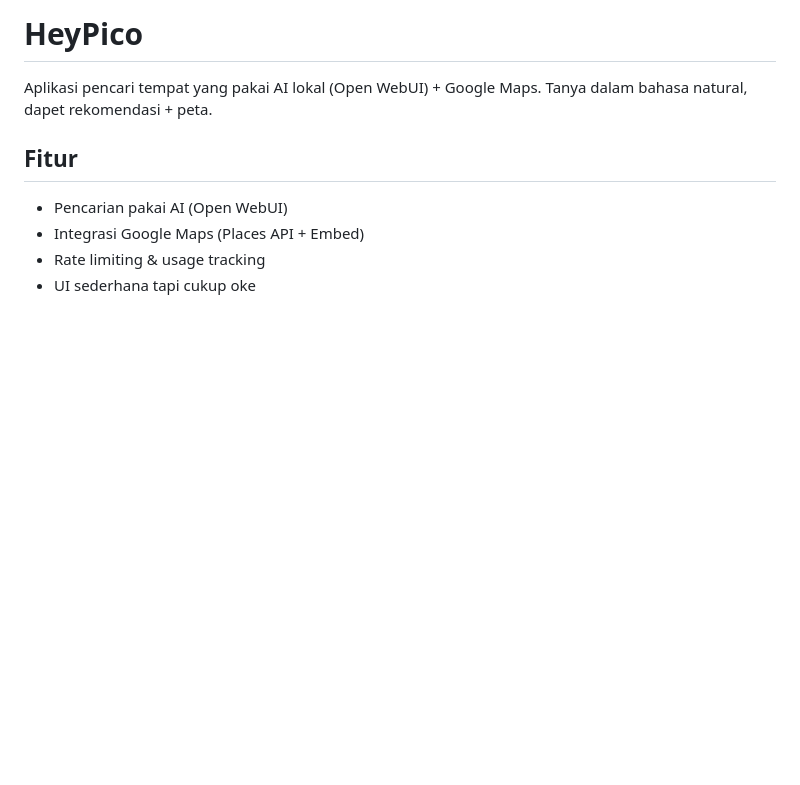
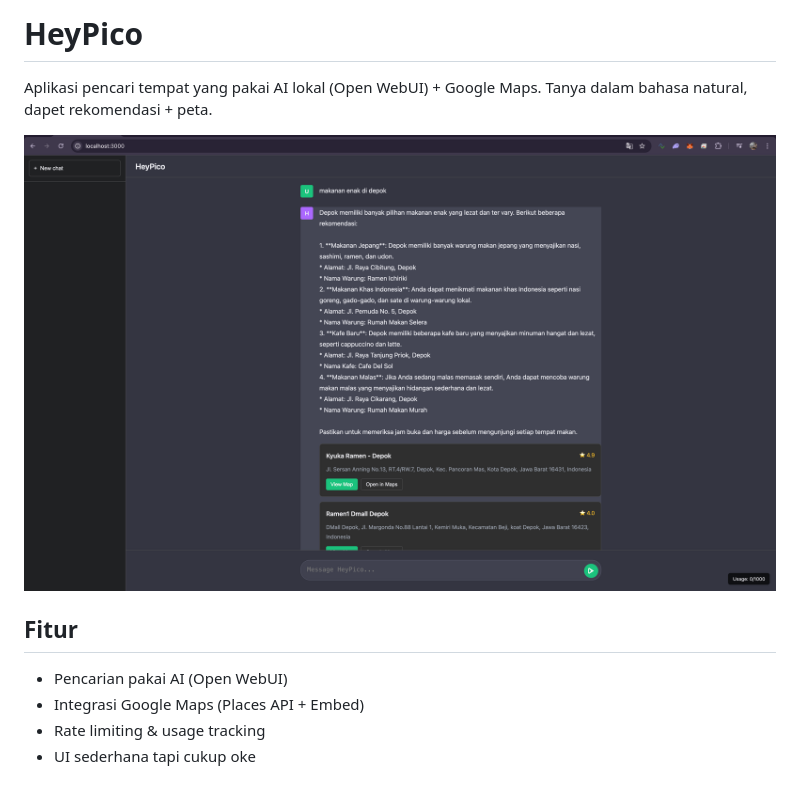
Before and after one commit to irfannurzaman/HeyPico, a Markdown page: README.md, the part around the change. GitHub-like rendering; pictures changed too: public/images.png (added); blank space fills up the shorter version.

```diff
--- a/README.md
+++ b/README.md
@@ -1,6 +1,8 @@
 # HeyPico
 
 Aplikasi pencari tempat yang pakai AI lokal (Open WebUI) + Google Maps. Tanya dalam bahasa natural, dapet rekomendasi + peta.
+
+![HeyPico Screenshot](public/images.png)
 
 ## Fitur
 
```
